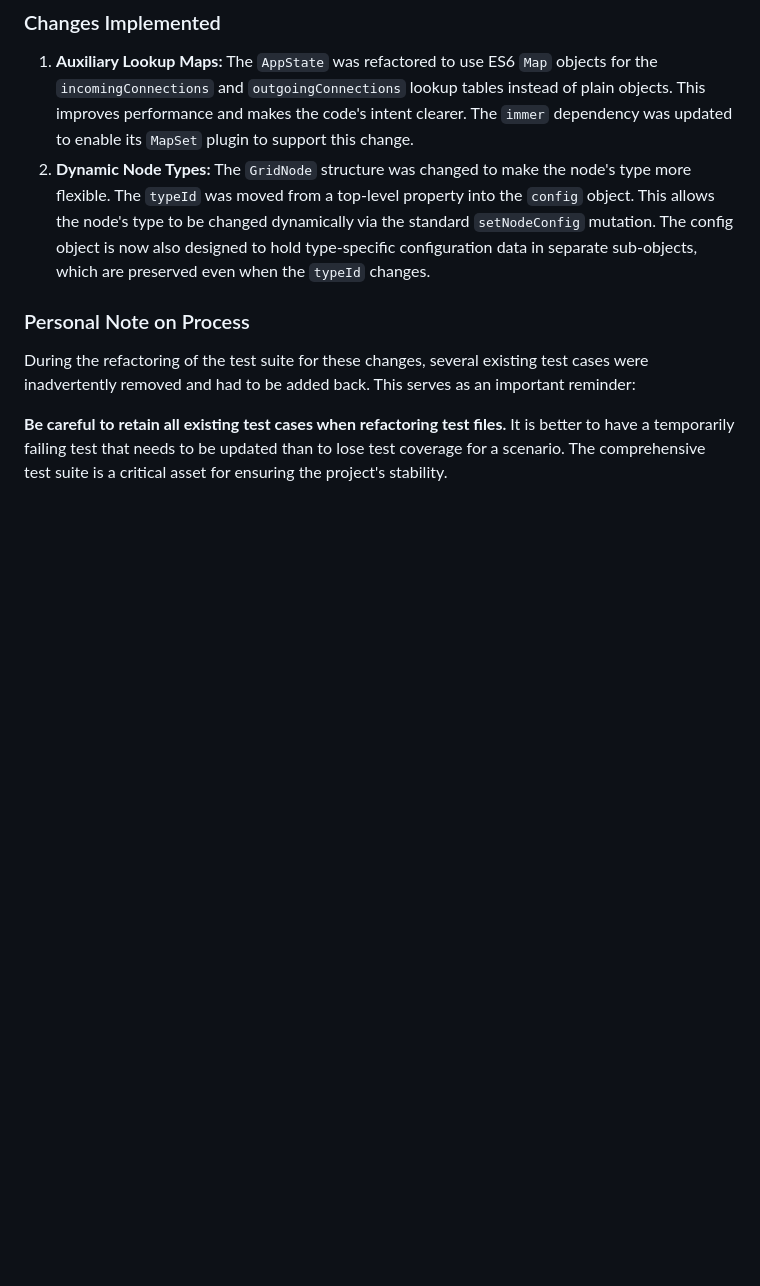
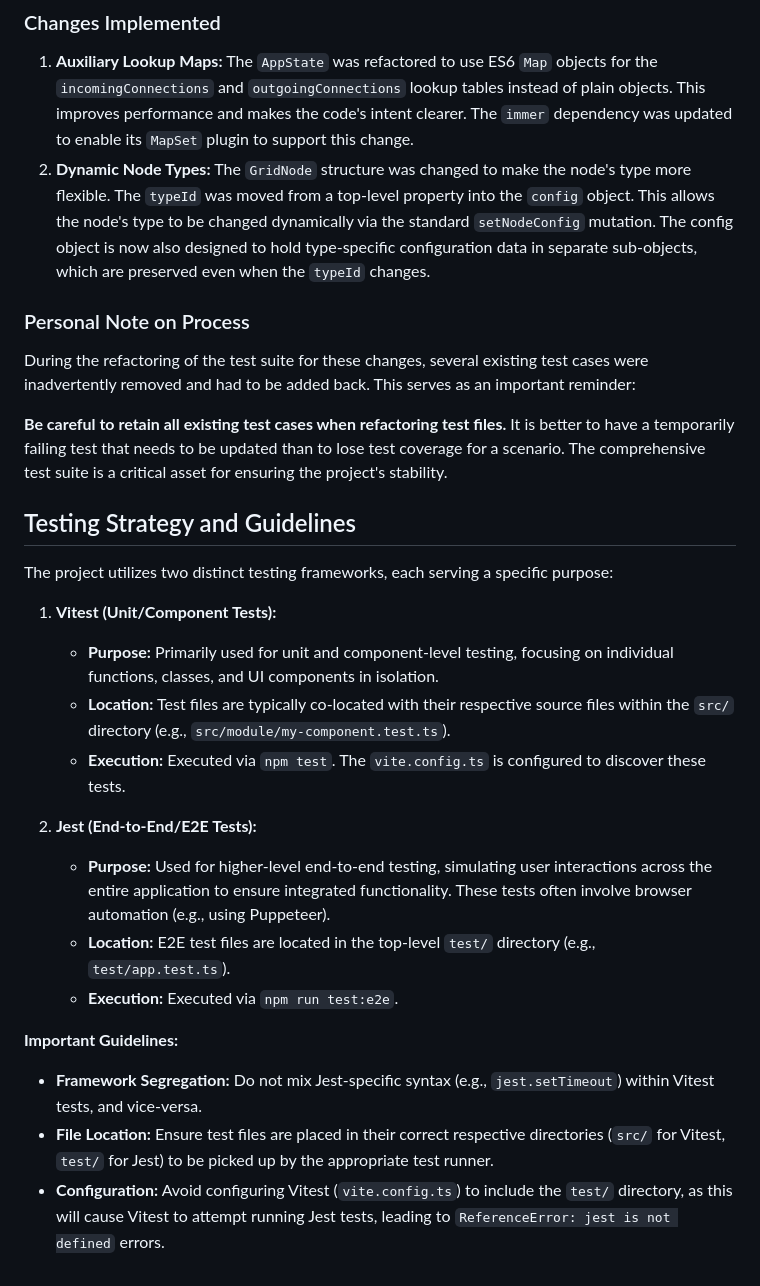
Before and after one commit to nattos/nano-repatch, a Markdown page: GEMINI.md, the part around the change. GitHub-like rendering; blank space fills up the shorter version.

Commit message:
Update GEMINI.md with tips regarding test locations.

```diff
--- a/GEMINI.md
+++ b/GEMINI.md
@@ -71,3 +71,23 @@ This entry covers the final refactorings of the `AppController` state.
 During the refactoring of the test suite for these changes, several existing test cases were inadvertently removed and had to be added back. This serves as an important reminder:
 
 **Be careful to retain all existing test cases when refactoring test files.** It is better to have a temporarily failing test that needs to be updated than to lose test coverage for a scenario. The comprehensive test suite is a critical asset for ensuring the project's stability.
+
+## Testing Strategy and Guidelines
+
+The project utilizes two distinct testing frameworks, each serving a specific purpose:
+
+1.  **Vitest (Unit/Component Tests):**
+    *   **Purpose:** Primarily used for unit and component-level testing, focusing on individual functions, classes, and UI components in isolation.
+    *   **Location:** Test files are typically co-located with their respective source files within the `src/` directory (e.g., `src/module/my-component.test.ts`).
+    *   **Execution:** Executed via `npm test`. The `vite.config.ts` is configured to discover these tests.
+
+2.  **Jest (End-to-End/E2E Tests):**
+    *   **Purpose:** Used for higher-level end-to-end testing, simulating user interactions across the entire application to ensure integrated functionality. These tests often involve browser automation (e.g., using Puppeteer).
+    *   **Location:** E2E test files are located in the top-level `test/` directory (e.g., `test/app.test.ts`).
+    *   **Execution:** Executed via `npm run test:e2e`.
+
+**Important Guidelines:**
+
+*   **Framework Segregation:** Do not mix Jest-specific syntax (e.g., `jest.setTimeout`) within Vitest tests, and vice-versa.
+*   **File Location:** Ensure test files are placed in their correct respective directories (`src/` for Vitest, `test/` for Jest) to be picked up by the appropriate test runner.
+*   **Configuration:** Avoid configuring Vitest (`vite.config.ts`) to include the `test/` directory, as this will cause Vitest to attempt running Jest tests, leading to `ReferenceError: jest is not defined` errors.
```
